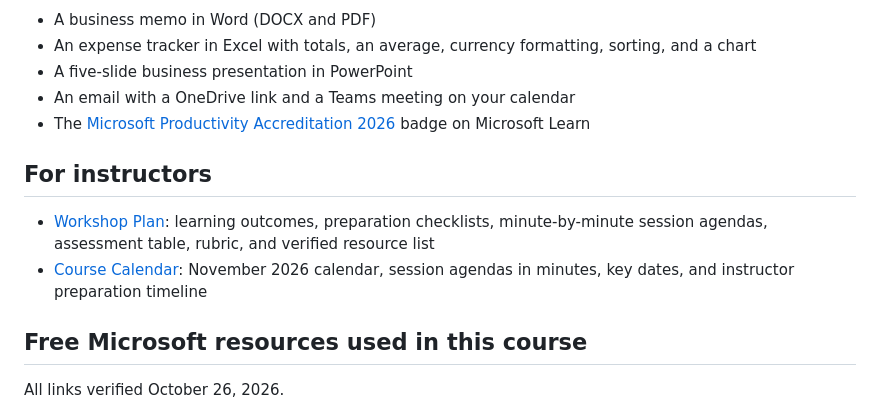
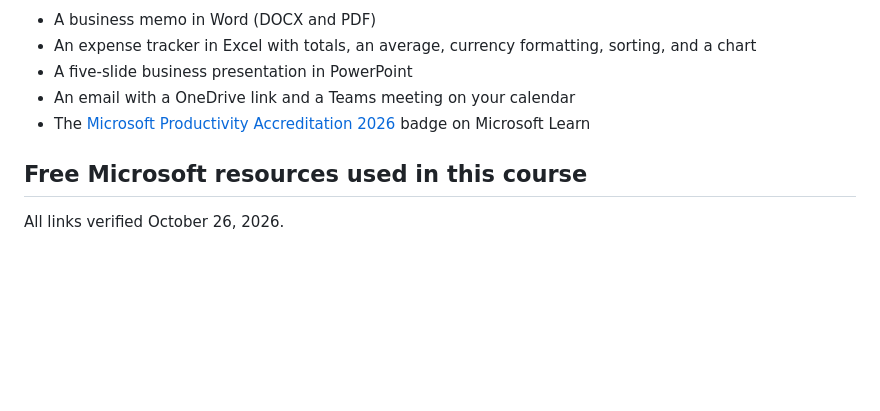
Before and after one commit to DrDuckworthTri-C/microsoft-office-for-business, a Markdown page: README.md, the part around the change. Rendered like a GitHub page; blank space fills up the shorter version.

```diff
--- a/README.md
+++ b/README.md
@@ -30,11 +30,6 @@ Download these two files before Session 1.
 - An email with a OneDrive link and a Teams meeting on your calendar
 - The [Microsoft Productivity Accreditation 2026](https://learn.microsoft.com/en-us/training/paths/microsoft-productivity-accreditation-2026/) badge on Microsoft Learn
 
-## For instructors
-
-- [Workshop Plan](https://github.com/DrDuckworthTri-C/microsoft-office-for-business/raw/main/instructor/Workshop_Plan.docx): learning outcomes, preparation checklists, minute-by-minute session agendas, assessment table, rubric, and verified resource list
-- [Course Calendar](https://github.com/DrDuckworthTri-C/microsoft-office-for-business/raw/main/instructor/Course_Calendar.docx): November 2026 calendar, session agendas in minutes, key dates, and instructor preparation timeline
-
 ## Free Microsoft resources used in this course
 
 All links verified October 26, 2026.
```
